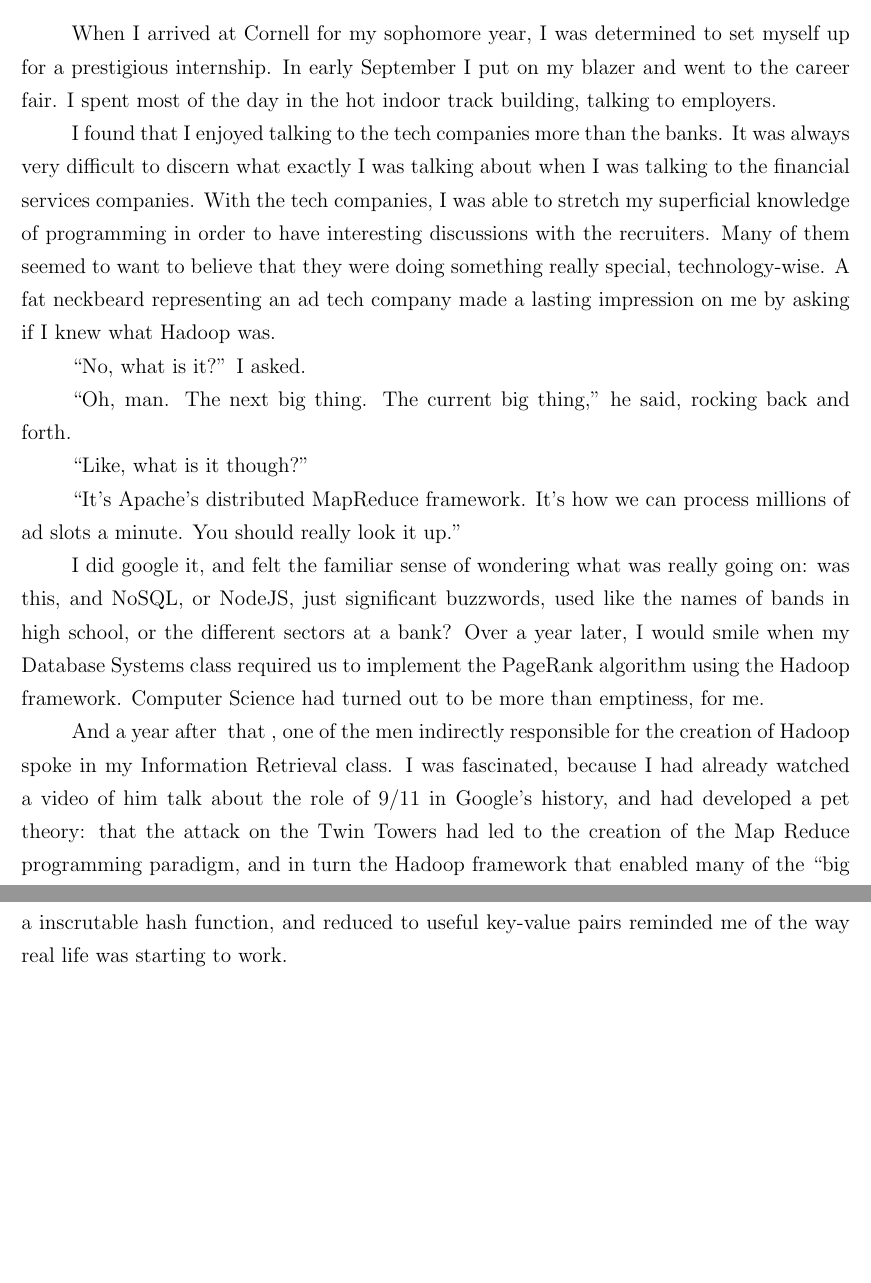
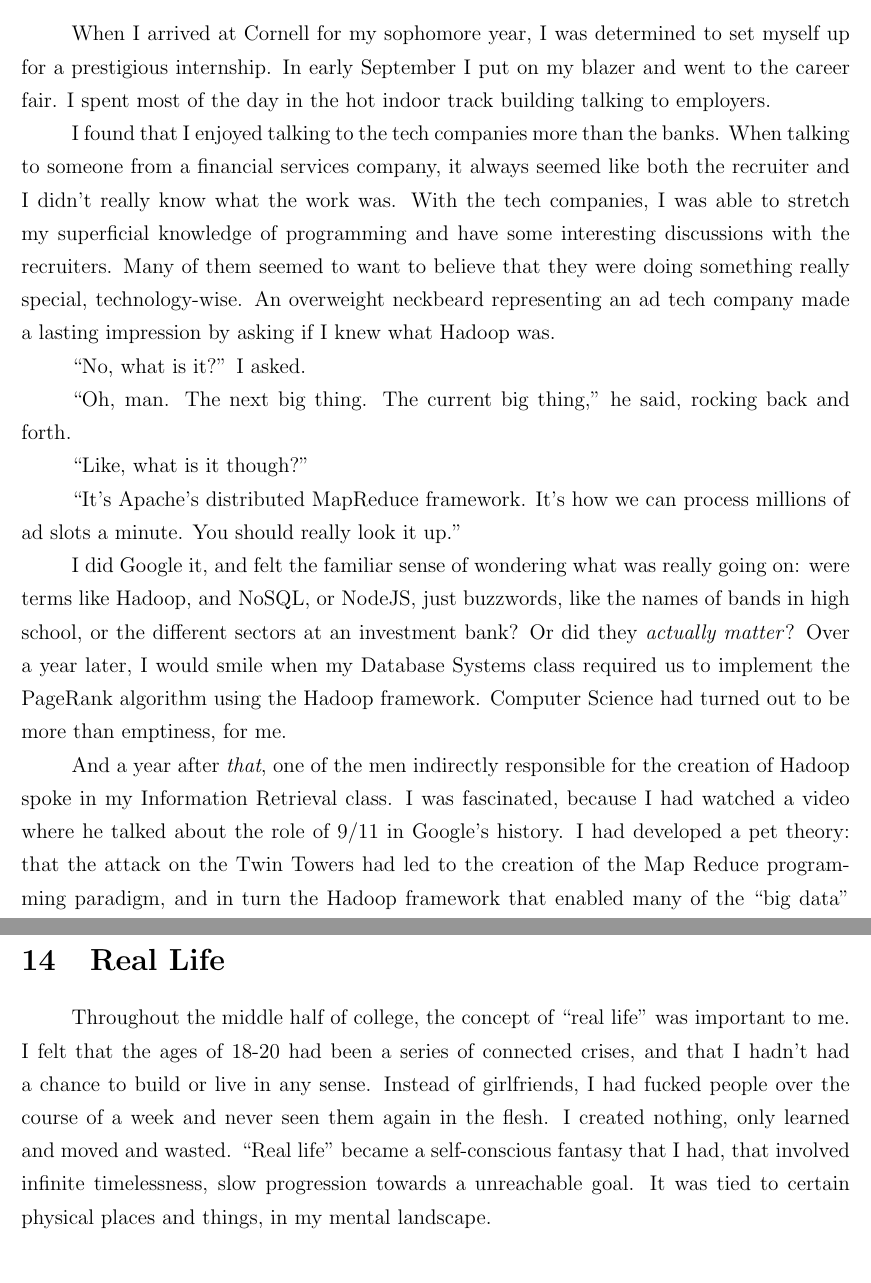
Before and after one commit to ptsteadman/college-memoir, a LaTeX document (college-memoir.tex): two parts of pages 7 and 8 of 9 before the commit and two parts of pages 7 and 9 of 9 after it, joined at a grey line, cut so that both start at the same text, the shorter picture padded with empty space. Compiled offline with pdfLaTeX.

Commit message:
real life

```diff
--- a/college-memoir.tex
+++ b/college-memoir.tex
@@ -253,20 +255,19 @@ made fun of my shrine, I reminded myself that these items were proof
 that my parents loved me more than any of them.
 
 \section{Hadoop}
-When I arrived at Cornell for my sophomore year, I was determined to set
-myself up for a prestigious internship.  In early September I put on my
-blazer and went to the career fair.  I spent most of the day in the
-hot indoor track building, talking to employers.
+When I arrived at Cornell for my sophomore year, I was determined to set myself
+up for a prestigious internship.  In early September I put on my blazer and went
+to the career fair.  I spent most of the day in the hot indoor track building
+talking to employers.
 
-I found that I enjoyed talking to the tech companies more than the
-banks.  It was always very difficult to discern what exactly I was
-talking about when I was talking to the financial services companies.
-With the tech companies, I was able to stretch my superficial knowledge
-of programming in order to have interesting discussions with the
-recruiters.  Many of them seemed to want to believe that they were doing
-something really special, technology-wise.  A fat neckbeard representing
-an ad tech company made a lasting impression on me by asking if I knew
-what Hadoop was.
+I found that I enjoyed talking to the tech companies more than the banks.  When
+talking to someone from a financial services company, it always seemed like both
+the recruiter and I didn't really know what the work was.  With the tech
+companies, I was able to stretch my superficial knowledge of programming and
+have some interesting discussions with the recruiters.  Many of them seemed to
+want to believe that they were doing something really special, technology-wise.
+An overweight neckbeard representing an ad tech company made a lasting impression
+by asking if I knew what Hadoop was.
 
 ``No, what is it?'' I asked.
 
@@ -278,60 +279,50 @@ rocking back and forth.
 ``It's Apache's distributed MapReduce framework.  It's how we can process
 millions of ad slots a minute.  You should really look it up.''
 
-I did google it, and felt the familiar sense of wondering what was
-really going on: was this, and NoSQL, or NodeJS, just significant
-buzzwords, used like the names of bands in high school, or the different
-sectors at a bank?   Over a year later, I would smile when my
-Database Systems class required us to implement the PageRank algorithm
-using the Hadoop framework.  Computer Science had turned out to be more
-than emptiness, for me.
+I did Google it, and felt the familiar sense of wondering what was really going
+on: were terms like Hadoop, and NoSQL, or NodeJS, just buzzwords, like the names
+of bands in high school, or the different sectors at an investment bank?  Or did
+they \textit{actually matter}?  Over a year later, I would smile when my Database Systems class
+required us to implement the PageRank algorithm using the Hadoop framework.
+Computer Science had turned out to be more than emptiness, for me.
 
-And a year after ~that~, one of the men indirectly responsible for the
-creation of Hadoop spoke in my Information Retrieval class.  I was
-fascinated, because I had already watched a video of him talk about the
-role of 9/11 in Google's history, and had developed a pet theory: that
-the attack on the Twin Towers had led to the creation of the Map Reduce
-programming paradigm, and in turn the Hadoop framework that enabled many
-of the ``big data'' applications of the later 2000s.
+And a year after \textit{that}, one of the men indirectly responsible for the
+creation of Hadoop spoke in my Information Retrieval class.  I was fascinated,
+because I had watched a video where he talked about the role of 9/11 in Google's
+history.  I had developed a pet theory: that the attack on the Twin Towers had
+led to the creation of the Map Reduce programming paradigm, and in turn the
+Hadoop framework that enabled many of the ``big data'' applications of the later
+2000s.
 
-Amit Singhal, director of search quality at Google, was away at a
-conference on September 11th, 2001. As the public searched for news
-about the attacks on the Twin Towers and the Pentagon, Amit and his
-colleagues realized that Google was dramatically failing to meet the nation's
-information need. Searches for ``World Trade Center'' led to web pages
-detailing the architecture of the now-destroyed buildings, or real
-estate listings.  This was due to the fact that Google was only able to
-index the internet about once a month: the index used to fulfill
-searches did not reflect the current, dramatically different reality.
-Over a conference call, Amit and the Google engineers decided on a hacky
-solution: they simply added links to relevant news articles on Google's
-homepage.  This didn't work: the massive amounts of traffic directed to
-these articles caused the news network's servers to crash almost
-instantly.
+Amit Singhal, director of search quality at Google, was away at a conference on
+September 11th, 2001. As the public searched for news about the attacks on the
+Twin Towers and the Pentagon, Amit and his colleagues realized that Google was
+dramatically failing to meet the nation's information need. Searches for ``World
+Trade Center'' led to web pages detailing the architecture of the now-destroyed
+buildings, or real estate listings.  This was due to the fact that Google was
+only able to index the internet about once a month: the index used to fulfill
+searches did not reflect the current, dramatically different reality.  Over a
+conference call, Amit and the Google engineers decided on a hacky solution: they
+simply added links to relevant news articles on Google's homepage.  This didn't
+work: the massive amounts of traffic directed to these articles caused the news
+network's servers to crash almost instantly.
 
-Amit and Krishna Bararat, a search architecture engineer, were trapped
-at the conference center in upstate New York until planes were allowed
-to fly again.  Over the next few days, they sketched out the
-architecture of what would become Google News, a system that would index
-news websites constantly, ensuring that Google would be able to provide
-information about events that had just happened.  Building this system
-would require rethinking Google's entire data pipeline.  New programming
-models for distributed systems would need to be perfected in order to
-have enough computing power to simulataneously index thousands of news
+Amit and Krishna Bararat, a search architecture engineer, were trapped at the
+conference center in upstate New York until planes were allowed to fly again.
+Over the next few days, they sketched out the architecture of what would become
+Google News, a system that would index news websites constantly, ensuring that
+Google would be able to provide information about events that had just happened.
+Building this system would require rethinking Google's entire data pipeline.
+New programming models for distributed systems would need to be perfected in
+order to have enough computing power to simulataneously index thousands of news
 websites.
 
-Over the next few years, Google News was developed, but Amit and Google
-realizes that just about everything needed to be indexed in ``real time''.
-In order to index the whole internet, every day, the programming methods
-used to create Google News would have to be formalized.  In addition,
-Google realized that the rest of the internet had to catch up with
-Google.  To address both of these concerns, in 2003 Krishna released
-``the MapReduce paper'', which detailed the abstractions used by Google to
-think about their complicated distributed systems.
+Over the next few years, Google News was developed, but Amit and Google realizes
+that just about everything needed to be indexed in ``real time''.  In order to
+index the whole internet, every day, the programming methods used to create
+Google News would have to be formalized.  In addition, Google realized that the
+rest of the internet had to catch up with Google.  To address both of these
+concerns, in 2003 Krishna released ``the MapReduce paper'', which detailed the
+abstractions used by Google to think about their complicated distributed
+systems.
 
-Something about the nature of MapReduce always felt very current and
-zeitgeisty to me, perhaps because of the adtech neckbeard at career
-fair, or perhaps because the MapReduce paradigm of millions of isolated
-units of data being accumulated, fragmented by a inscrutable hash
-function, and reduced to useful key-value pairs reminded me of the way
-real life was starting to work.
@@ -338,3 +335,12 @@ real life was starting to work.
+\section{Real Life}
+Throughout the middle half of college, the concept of ``real life'' was
+important to me.  I felt that the ages of 18-20 had been a series of connected
+crises, and that I hadn't had a chance to build or live in any sense.  Instead
+of girlfriends, I had fucked people over the course of a week and never seen
+them again in the flesh.  I created nothing, only learned and moved and wasted.
+``Real life'' became a self-conscious fantasy that I had, that involved infinite
+timelessness, slow progression towards a unreachable goal.  It was tied to
+certain physical places and things, in my mental landscape.
 
 \section{Abuse of Trust}
 The methods used to accomplish most cracking-style hacks are almost
```
Also changed, not shown: college-memoir.tex (36 more changed lines).
